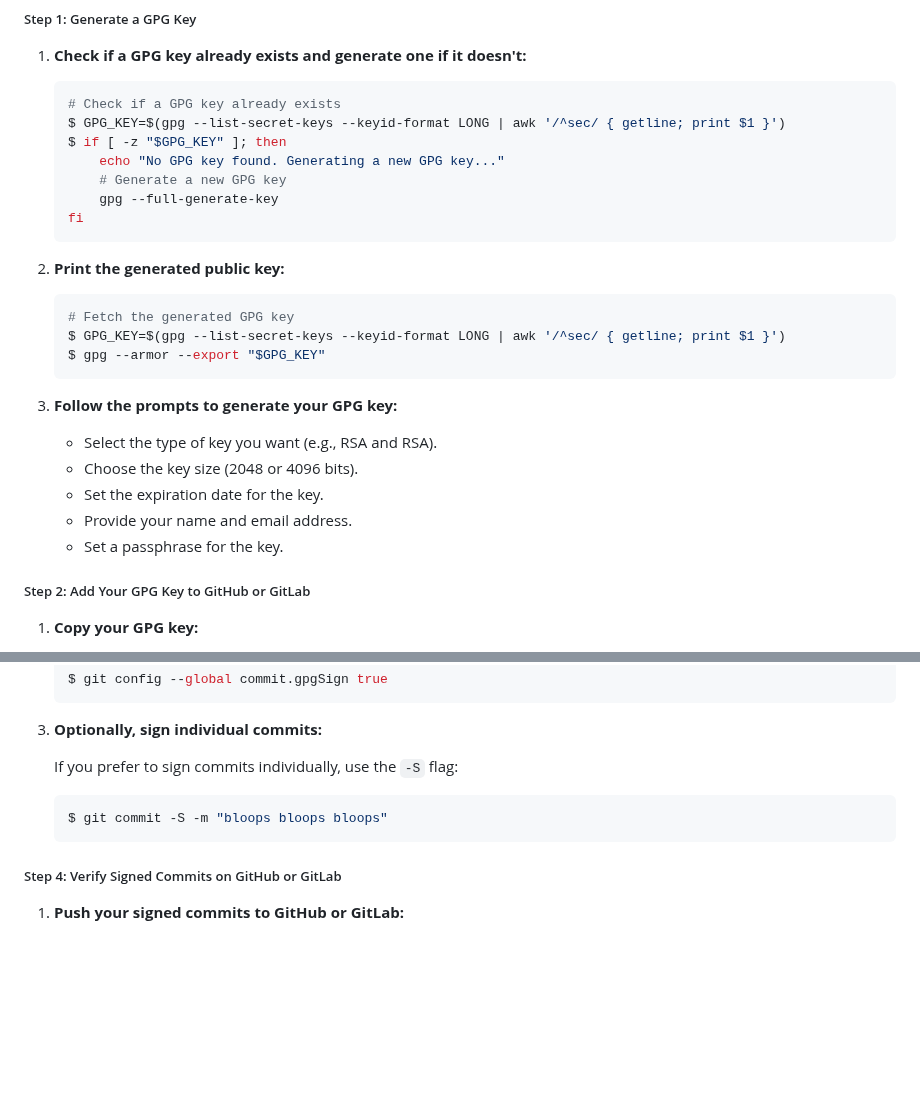
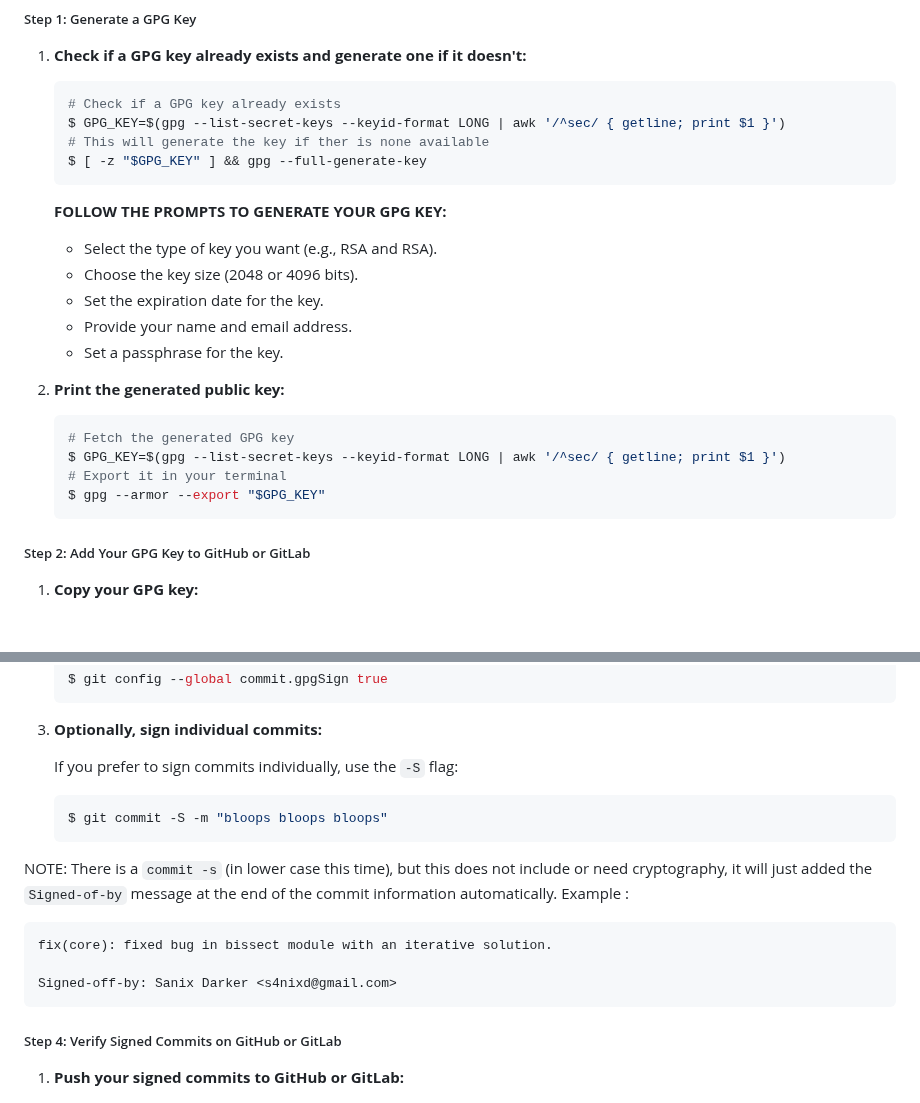
Before and after one commit to Sanix-Darker/sanixdk.xyz, a Markdown page: content/blogs/how-to-sign-your-commits.md, 2 parts joined by grey strips. Drawn GitHub-style; blank space fills up the shorter version.

Commit message:
feat: update the siging blog post

````diff
--- a/content/blogs/how-to-sign-your-commits.md
+++ b/content/blogs/how-to-sign-your-commits.md
@@ -31,28 +31,25 @@ First, we will create a GPG key and add it to GitHub or GitLab.
     ```bash
     # Check if a GPG key already exists
     $ GPG_KEY=$(gpg --list-secret-keys --keyid-format LONG | awk '/^sec/ { getline; print $1 }')
-    $ if [ -z "$GPG_KEY" ]; then
-        echo "No GPG key found. Generating a new GPG key..."
-        # Generate a new GPG key
-        gpg --full-generate-key
-    fi
+    # This will generate the key if ther is none available
+    $ [ -z "$GPG_KEY" ] && gpg --full-generate-key
     ```
+     **FOLLOW THE PROMPTS TO GENERATE YOUR GPG KEY:**
+
+    - Select the type of key you want (e.g., RSA and RSA).
+    - Choose the key size (2048 or 4096 bits).
+    - Set the expiration date for the key.
+    - Provide your name and email address.
+    - Set a passphrase for the key.
 
 2. **Print the generated public key:**
 
     ```bash
     # Fetch the generated GPG key
     $ GPG_KEY=$(gpg --list-secret-keys --keyid-format LONG | awk '/^sec/ { getline; print $1 }')
+    # Export it in your terminal
     $ gpg --armor --export "$GPG_KEY"
     ```
-
-3. **Follow the prompts to generate your GPG key:**
-
-    - Select the type of key you want (e.g., RSA and RSA).
-    - Choose the key size (2048 or 4096 bits).
-    - Set the expiration date for the key.
-    - Provide your name and email address.
-    - Set a passphrase for the key.
 
 ##### Step 2: Add Your GPG Key to GitHub or GitLab
 
@@ -98,6 +95,14 @@ First, we will create a GPG key and add it to GitHub or GitLab.
     $ git commit -S -m "bloops bloops bloops"
     ```
 
+NOTE: There is a `commit -s` (in lower case this time), but this does not include or need cryptography, it will just added the `Signed-of-by` message at the end of the commit information automatically.
+Example :
+```
+fix(core): fixed bug in bissect module with an iterative solution.
+
+Signed-off-by: Sanix Darker <s4nixd@gmail.com>
+```
+
 ##### Step 4: Verify Signed Commits on GitHub or GitLab
 
 1. **Push your signed commits to GitHub or GitLab:**
````
